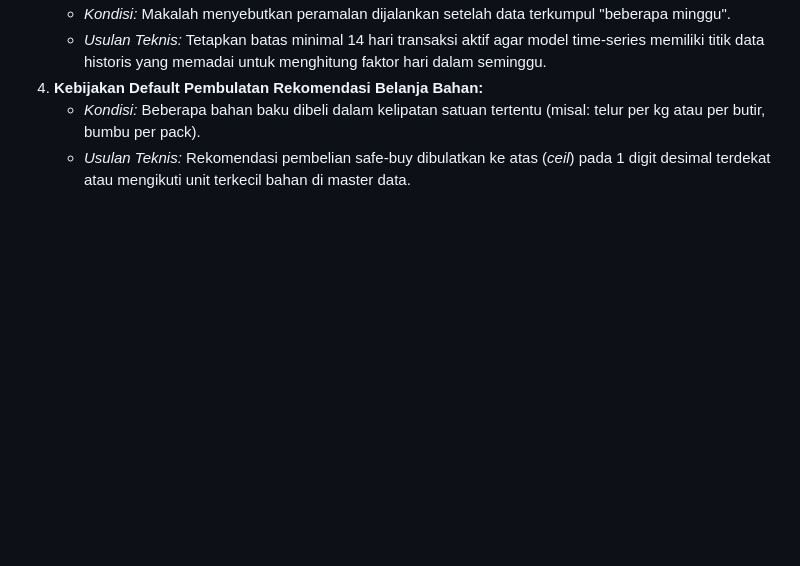
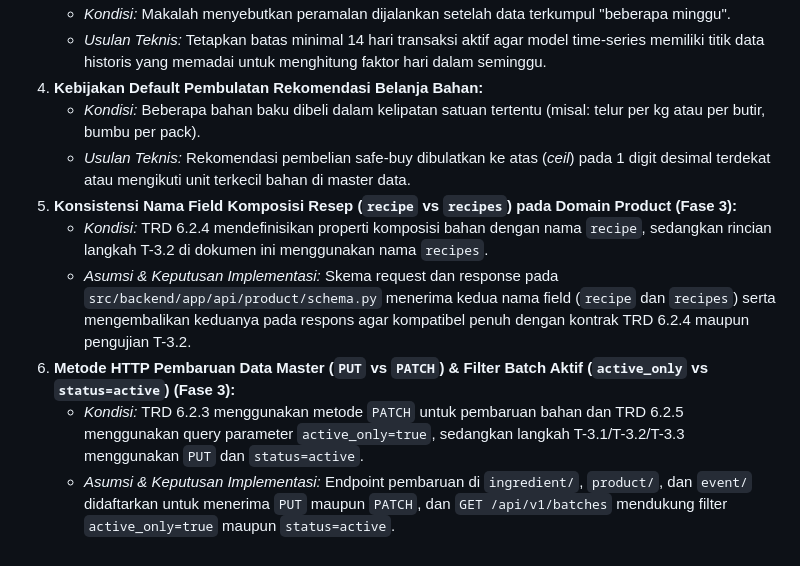
Before and after one commit to adidtiya/StockWise, a Markdown page: docs/TASK_BREAKDOWN.md, the part around one of its changes. Rendered like a GitHub page; blank space fills up the shorter version.

Commit message:
docs: perbarui status penyelesaian fase 3 dan catatan temuan teknis di TASK_BREAKDOWN.md

```diff
--- a/docs/TASK_BREAKDOWN.md
+++ b/docs/TASK_BREAKDOWN.md
@@ -889,3 +889,9 @@ Berikut adalah daftar temuan teknis serta parameter bisnis yang belum ditetapkan
 4. **Kebijakan Default Pembulatan Rekomendasi Belanja Bahan:**
    * *Kondisi:* Beberapa bahan baku dibeli dalam kelipatan satuan tertentu (misal: telur per kg atau per butir, bumbu per pack).
    * *Usulan Teknis:* Rekomendasi pembelian safe-buy dibulatkan ke atas (*ceil*) pada 1 digit desimal terdekat atau mengikuti unit terkecil bahan di master data.
+5. **Konsistensi Nama Field Komposisi Resep (`recipe` vs `recipes`) pada Domain Product (Fase 3):**
+   * *Kondisi:* TRD 6.2.4 mendefinisikan properti komposisi bahan dengan nama `recipe`, sedangkan rincian langkah T-3.2 di dokumen ini menggunakan nama `recipes`.
+   * *Asumsi & Keputusan Implementasi:* Skema request dan response pada `src/backend/app/api/product/schema.py` menerima kedua nama field (`recipe` dan `recipes`) serta mengembalikan keduanya pada respons agar kompatibel penuh dengan kontrak TRD 6.2.4 maupun pengujian T-3.2.
+6. **Metode HTTP Pembaruan Data Master (`PUT` vs `PATCH`) & Filter Batch Aktif (`active_only` vs `status=active`) (Fase 3):**
+   * *Kondisi:* TRD 6.2.3 menggunakan metode `PATCH` untuk pembaruan bahan dan TRD 6.2.5 menggunakan query parameter `active_only=true`, sedangkan langkah T-3.1/T-3.2/T-3.3 menggunakan `PUT` dan `status=active`.
+   * *Asumsi & Keputusan Implementasi:* Endpoint pembaruan di `ingredient/`, `product/`, dan `event/` didaftarkan untuk menerima `PUT` maupun `PATCH`, dan `GET /api/v1/batches` mendukung filter `active_only=true` maupun `status=active`.
```
Also changed, not shown: other parts of docs/TASK_BREAKDOWN.md (+3 -3 lines).
